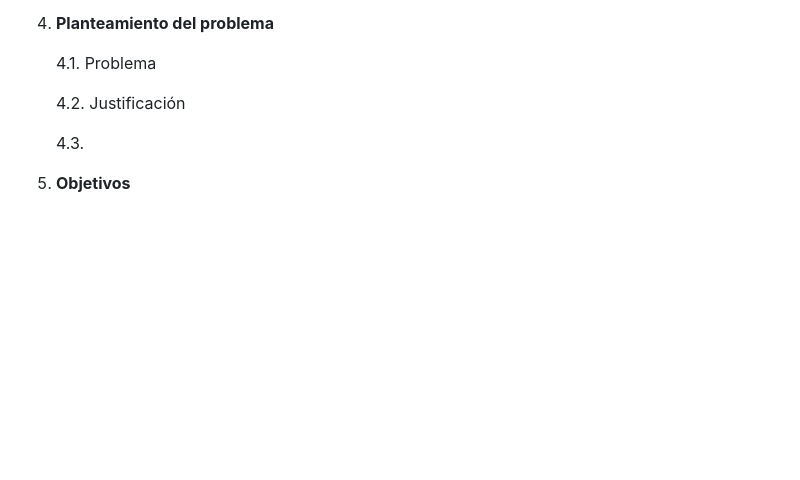
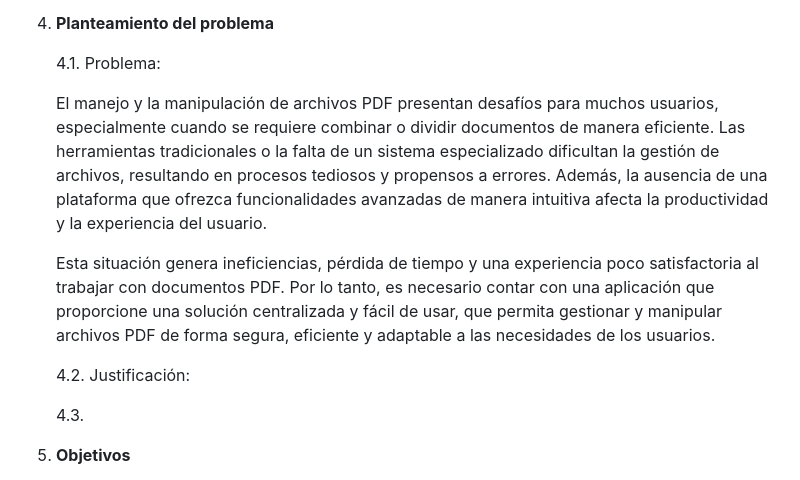
Before and after one commit to UPT-FAING-EPIS/si784_2024-ii-proyecto_si784_2024_ii_u2-proyecto-formatos-02, a Markdown page: Informe-Calidad.md, the part around the change. GitHub-like rendering; blank space fills up the shorter version.

Commit message:
problema

```diff
--- a/Informe-Calidad.md
+++ b/Informe-Calidad.md
@@ -106,9 +106,15 @@ MEJORAMIENTO DE LA APLICACIÓN PDF SOLUTIONS
 
 4. <span id="_Toc52661349" class="anchor"></span>**Planteamiento del problema**
 
-    4.1. <span id="_Toc52661350" class="anchor"></span>Problema
+    4.1. <span id="_Toc52661350" class="anchor"></span>Problema:
 
-    4.2. <span id="_Toc52661351" class="anchor"></span>Justificación
+    El manejo y la manipulación de archivos PDF presentan desafíos para muchos usuarios, especialmente cuando se requiere combinar o dividir documentos de manera eficiente. Las herramientas tradicionales o la falta de un sistema especializado dificultan la gestión de archivos, resultando en procesos tediosos y propensos a errores. Además, la ausencia de una plataforma que ofrezca funcionalidades avanzadas de manera intuitiva afecta la productividad y la experiencia del usuario.
+
+    Esta situación genera ineficiencias, pérdida de tiempo y una experiencia poco satisfactoria al trabajar con documentos PDF. Por lo tanto, es necesario contar con una aplicación que proporcione una solución centralizada y fácil de usar, que permita gestionar y manipular archivos PDF de forma segura, eficiente y adaptable a las necesidades de los usuarios.
+
+    4.2. <span id="_Toc52661351" class="anchor"></span>Justificación:
+
+
 
     4.3. <span id="_Toc52661352" class="anchor"></span>
 
```
